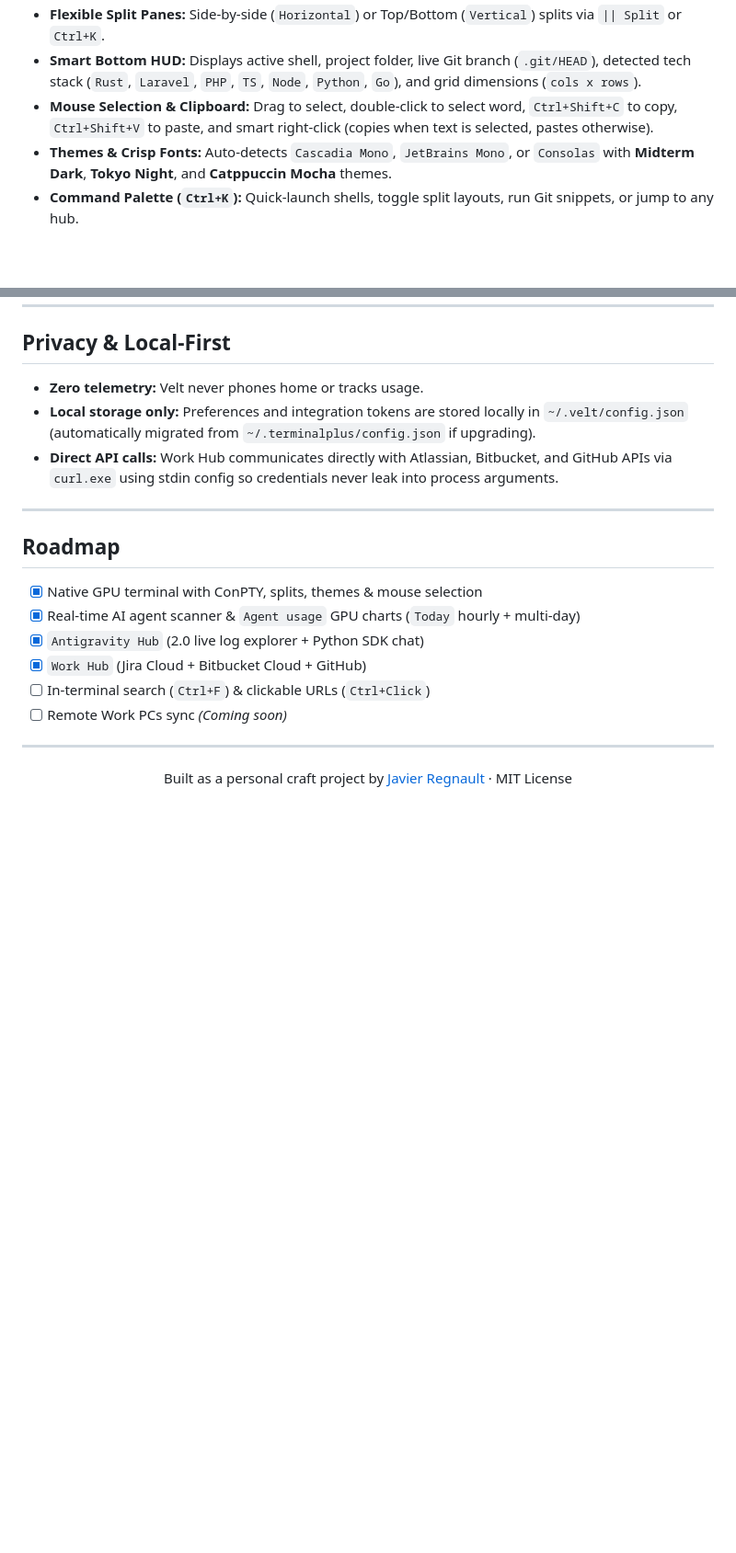
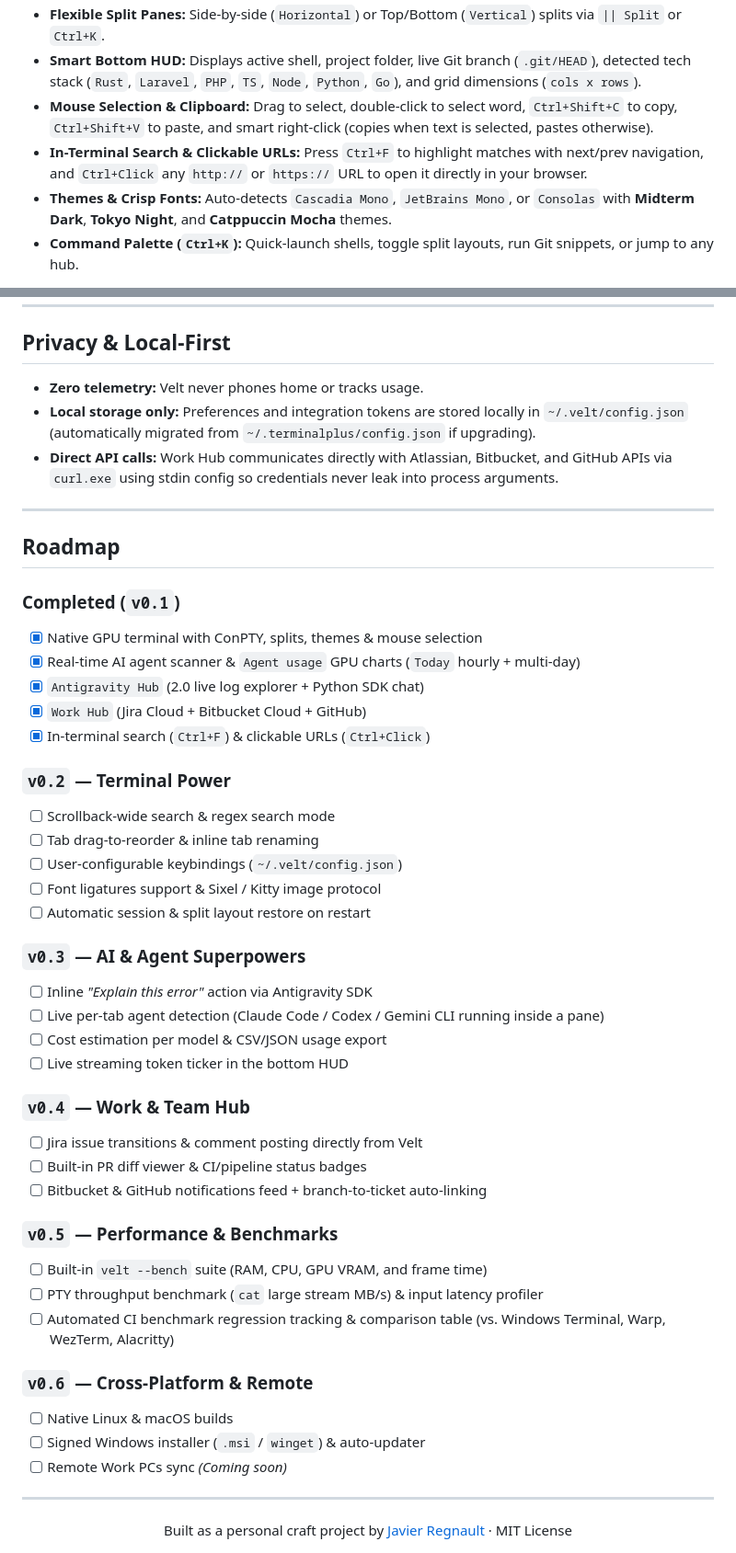
Before and after one commit to jregnaultt/velt, a Markdown page: README.md, 2 parts joined by grey strips. Shown at 92% size. Rendered like a GitHub page; blank space fills up the shorter version.

Commit message:
feat: add Ctrl+F terminal search, Ctrl+Click URLs, benchmarks, screenshot & expanded roadmap

```diff
--- a/README.md
+++ b/README.md
@@ -67,6 +72,7 @@ flowchart LR
 - **Flexible Split Panes:** Side-by-side (`Horizontal`) or Top/Bottom (`Vertical`) splits via `|| Split` or `Ctrl+K`.
 - **Smart Bottom HUD:** Displays active shell, project folder, live Git branch (`.git/HEAD`), detected tech stack (`Rust`, `Laravel`, `PHP`, `TS`, `Node`, `Python`, `Go`), and grid dimensions (`cols x rows`).
 - **Mouse Selection & Clipboard:** Drag to select, double-click to select word, `Ctrl+Shift+C` to copy, `Ctrl+Shift+V` to paste, and smart right-click (copies when text is selected, pastes otherwise).
+- **In-Terminal Search & Clickable URLs:** Press `Ctrl+F` to highlight matches with next/prev navigation, and `Ctrl+Click` any `http://` or `https://` URL to open it directly in your browser.
 - **Themes & Crisp Fonts:** Auto-detects `Cascadia Mono`, `JetBrains Mono`, or `Consolas` with **Midterm Dark**, **Tokyo Night**, and **Catppuccin Mocha** themes.
 - **Command Palette (`Ctrl+K`):** Quick-launch shells, toggle split layouts, run Git snippets, or jump to any hub.
 
@@ -148,11 +172,39 @@ Run the generated binary:
 
 ## Roadmap
 
+### Completed (`v0.1`)
 - [x] Native GPU terminal with ConPTY, splits, themes & mouse selection
 - [x] Real-time AI agent scanner & `Agent usage` GPU charts (`Today` hourly + multi-day)
 - [x] `Antigravity Hub` (2.0 live log explorer + Python SDK chat)
 - [x] `Work Hub` (Jira Cloud + Bitbucket Cloud + GitHub)
-- [ ] In-terminal search (`Ctrl+F`) & clickable URLs (`Ctrl+Click`)
+- [x] In-terminal search (`Ctrl+F`) & clickable URLs (`Ctrl+Click`)
+
+### `v0.2` — Terminal Power
+- [ ] Scrollback-wide search & regex search mode
+- [ ] Tab drag-to-reorder & inline tab renaming
+- [ ] User-configurable keybindings (`~/.velt/config.json`)
+- [ ] Font ligatures support & Sixel / Kitty image protocol
+- [ ] Automatic session & split layout restore on restart
+
+### `v0.3` — AI & Agent Superpowers
+- [ ] Inline *"Explain this error"* action via Antigravity SDK
+- [ ] Live per-tab agent detection (Claude Code / Codex / Gemini CLI running inside a pane)
+- [ ] Cost estimation per model & CSV/JSON usage export
+- [ ] Live streaming token ticker in the bottom HUD
+
+### `v0.4` — Work & Team Hub
+- [ ] Jira issue transitions & comment posting directly from Velt
+- [ ] Built-in PR diff viewer & CI/pipeline status badges
+- [ ] Bitbucket & GitHub notifications feed + branch-to-ticket auto-linking
+
+### `v0.5` — Performance & Benchmarks
+- [ ] Built-in `velt --bench` suite (RAM, CPU, GPU VRAM, and frame time)
+- [ ] PTY throughput benchmark (`cat` large stream MB/s) & input latency profiler
+- [ ] Automated CI benchmark regression tracking & comparison table (vs. Windows Terminal, Warp, WezTerm, Alacritty)
+
+### `v0.6` — Cross-Platform & Remote
+- [ ] Native Linux & macOS builds
+- [ ] Signed Windows installer (`.msi` / `winget`) & auto-updater
 - [ ] Remote Work PCs sync *(Coming soon)*
 
 ---
```
Also changed, not shown: other parts of README.md (+24 -1 lines), assets/screenshots/agent-usage.png (added), 4 other files.
